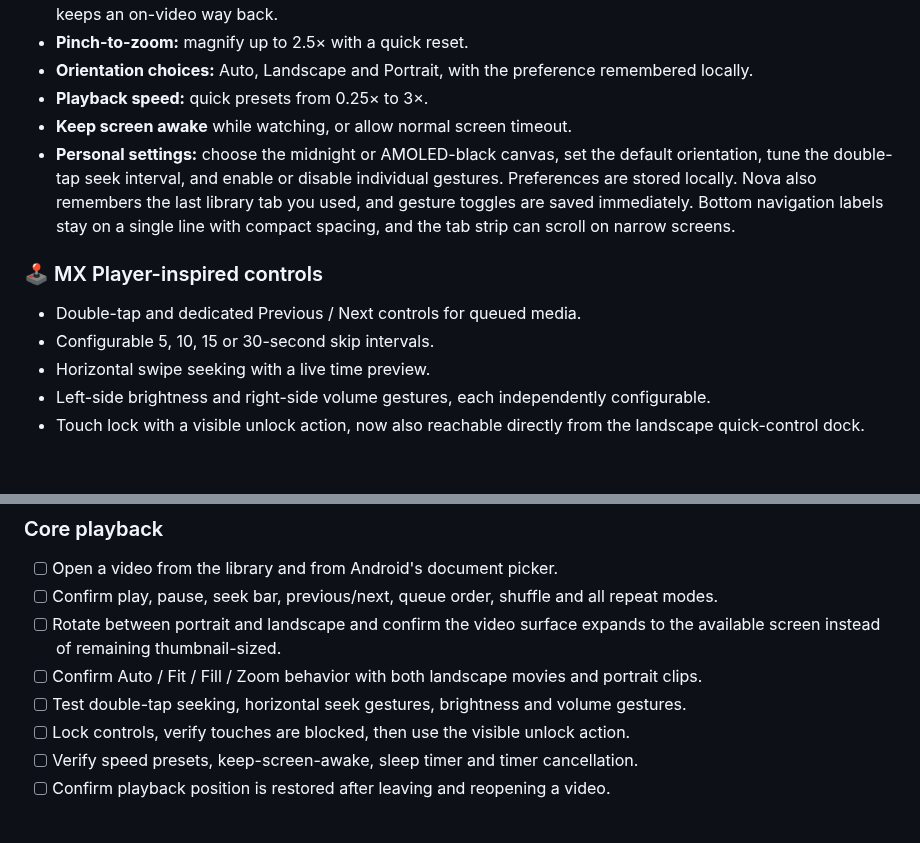
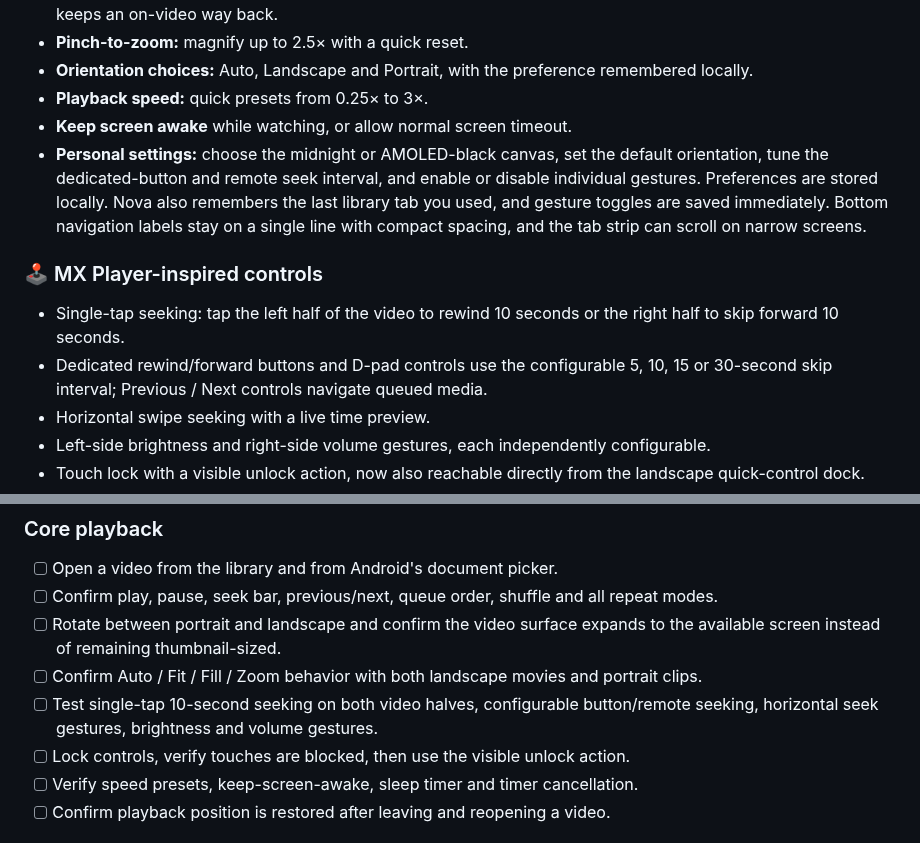
Before and after one commit to Narsing-s/Nova-Player, a Markdown page: README.md, 2 parts joined by grey strips. GitHub-like rendering; blank space fills up the shorter version.

Commit message:
docs: align seeking instructions with single-tap controls

```diff
--- a/README.md
+++ b/README.md
@@ -39,11 +39,11 @@ Nova Player combines a cinematic dark interface with practical, power-user playb
 - **Orientation choices:** Auto, Landscape and Portrait, with the preference remembered locally.
 - **Playback speed:** quick presets from 0.25× to 3×.
 - **Keep screen awake** while watching, or allow normal screen timeout.
-- **Personal settings:** choose the midnight or AMOLED-black canvas, set the default orientation, tune the double-tap seek interval, and enable or disable individual gestures. Preferences are stored locally. Nova also remembers the last library tab you used, and gesture toggles are saved immediately. Bottom navigation labels stay on a single line with compact spacing, and the tab strip can scroll on narrow screens.
+- **Personal settings:** choose the midnight or AMOLED-black canvas, set the default orientation, tune the dedicated-button and remote seek interval, and enable or disable individual gestures. Preferences are stored locally. Nova also remembers the last library tab you used, and gesture toggles are saved immediately. Bottom navigation labels stay on a single line with compact spacing, and the tab strip can scroll on narrow screens.
 
 ### 🕹️ MX Player-inspired controls
-- Double-tap and dedicated Previous / Next controls for queued media.
-- Configurable 5, 10, 15 or 30-second skip intervals.
+- Single-tap seeking: tap the left half of the video to rewind 10 seconds or the right half to skip forward 10 seconds.
+- Dedicated rewind/forward buttons and D-pad controls use the configurable 5, 10, 15 or 30-second skip interval; Previous / Next controls navigate queued media.
 - Horizontal swipe seeking with a live time preview.
 - Left-side brightness and right-side volume gestures, each independently configurable.
 - Touch lock with a visible unlock action, now also reachable directly from the landscape quick-control dock.
@@ -225,7 +225,7 @@ When a video is playing in landscape, an on-video quick-action dock keeps playba
 - [ ] Confirm play, pause, seek bar, previous/next, queue order, shuffle and all repeat modes.
 - [ ] Rotate between portrait and landscape and confirm the video surface expands to the available screen instead of remaining thumbnail-sized.
 - [ ] Confirm Auto / Fit / Fill / Zoom behavior with both landscape movies and portrait clips.
-- [ ] Test double-tap seeking, horizontal seek gestures, brightness and volume gestures.
+- [ ] Test single-tap 10-second seeking on both video halves, configurable button/remote seeking, horizontal seek gestures, brightness and volume gestures.
 - [ ] Lock controls, verify touches are blocked, then use the visible unlock action.
 - [ ] Verify speed presets, keep-screen-awake, sleep timer and timer cancellation.
 - [ ] Confirm playback position is restored after leaving and reopening a video.
```
